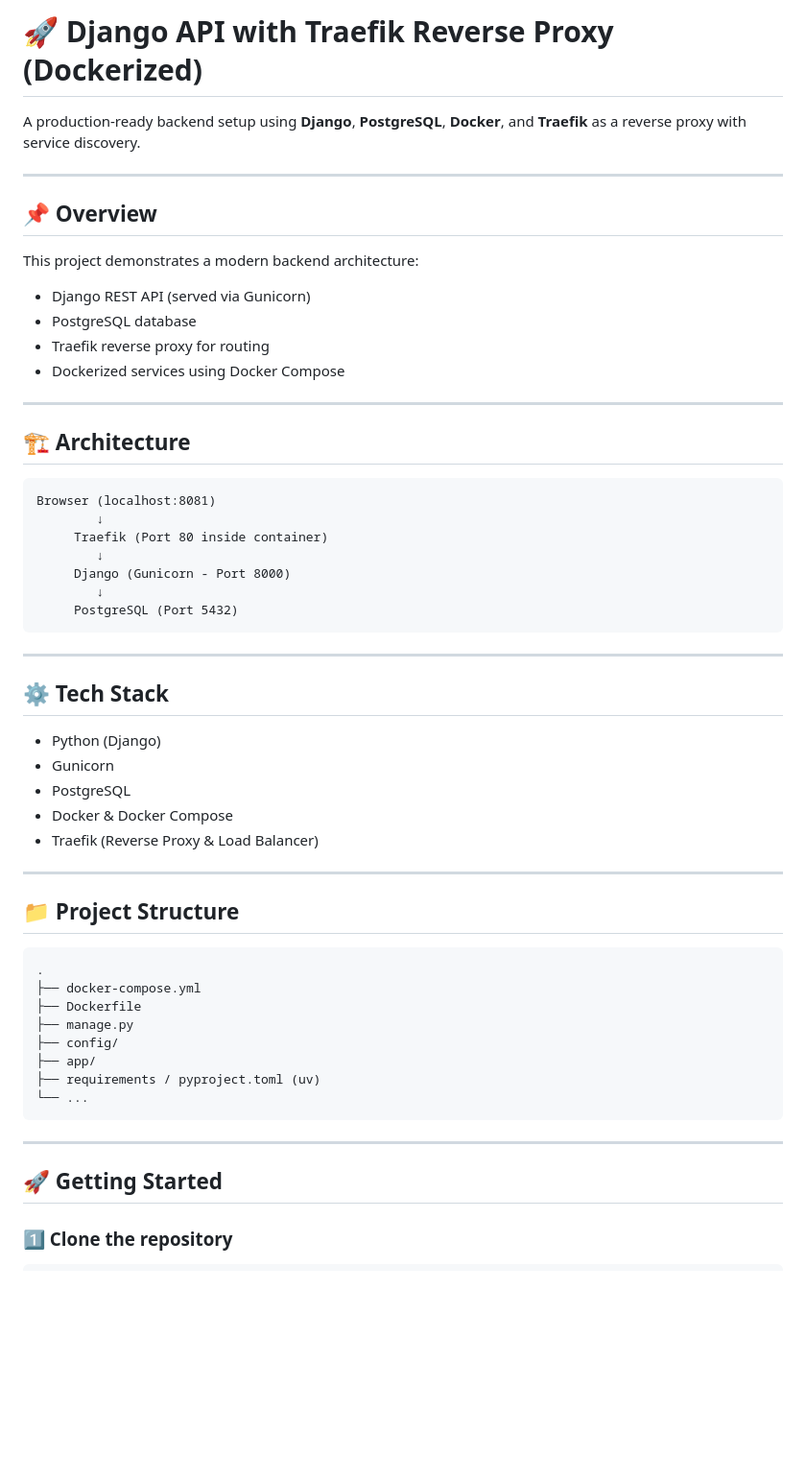
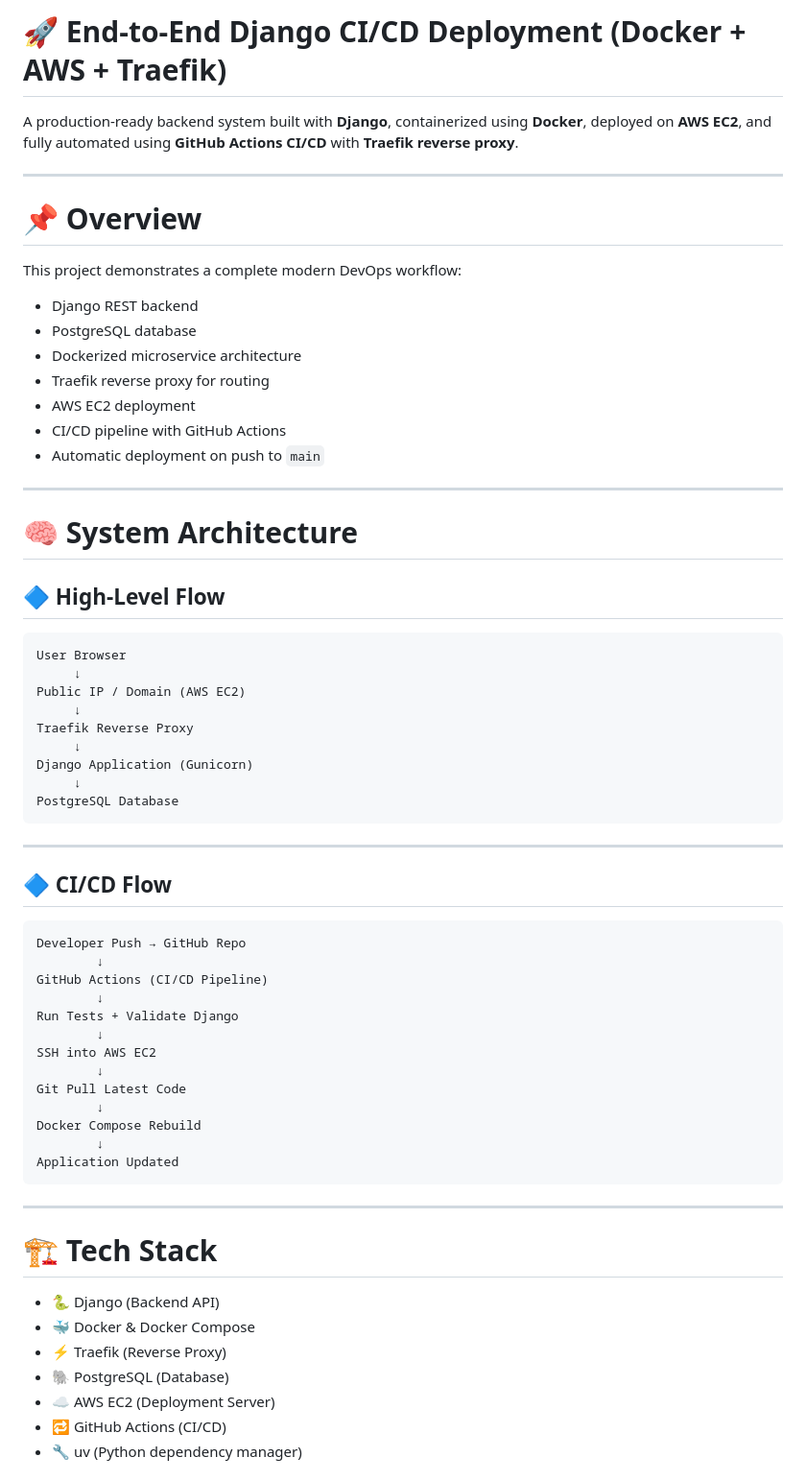
Before and after one commit to udithsandaruwan2/end-to-end-workflow, a Markdown page: README.md, the part around one of its changes. Shown at 96% size. GitHub-like rendering; blank space fills up the shorter version.

Commit message:
Revise README for project title and CI/CD details
Updated README to reflect new project title and enhanced CI/CD deployment details.

````diff
--- a/README.md
+++ b/README.md
@@ -1,60 +1,68 @@
-# 🚀 Django API with Traefik Reverse Proxy (Dockerized)
+# 🚀 End-to-End Django CI/CD Deployment (Docker + AWS + Traefik)
 
-A production-ready backend setup using **Django**, **PostgreSQL**, **Docker**, and **Traefik** as a reverse proxy with service discovery.
+A production-ready backend system built with **Django**, containerized using **Docker**, deployed on **AWS EC2**, and fully automated using **GitHub Actions CI/CD** with **Traefik reverse proxy**.
 
 ---
 
-## 📌 Overview
+# 📌 Overview
 
-This project demonstrates a modern backend architecture:
+This project demonstrates a complete modern DevOps workflow:
 
-* Django REST API (served via Gunicorn)
+* Django REST backend
 * PostgreSQL database
+* Dockerized microservice architecture
 * Traefik reverse proxy for routing
-* Dockerized services using Docker Compose
+* AWS EC2 deployment
+* CI/CD pipeline with GitHub Actions
+* Automatic deployment on push to `main`
 
 ---
 
-## 🏗️ Architecture
+# 🧠 System Architecture
+
+## 🔷 High-Level Flow
 
 ```
-Browser (localhost:8081)
-        ↓
-     Traefik (Port 80 inside container)
-        ↓
-     Django (Gunicorn - Port 8000)
-        ↓
-     PostgreSQL (Port 5432)
+User Browser
+     ↓
+Public IP / Domain (AWS EC2)
+     ↓
+Traefik Reverse Proxy
+     ↓
+Django Application (Gunicorn)
+     ↓
+PostgreSQL Database
 ```
 
 ---
 
-## ⚙️ Tech Stack
-
-* Python (Django)
-* Gunicorn
-* PostgreSQL
-* Docker & Docker Compose
-* Traefik (Reverse Proxy & Load Balancer)
-
----
-
-## 📁 Project Structure
+## 🔷 CI/CD Flow
 
 ```
-.
-├── docker-compose.yml
-├── Dockerfile
-├── manage.py
-├── config/
-├── app/
-├── requirements / pyproject.toml (uv)
-└── ...
+Developer Push → GitHub Repo
+        ↓
+GitHub Actions (CI/CD Pipeline)
+        ↓
+Run Tests + Validate Django
+        ↓
+SSH into AWS EC2
+        ↓
+Git Pull Latest Code
+        ↓
+Docker Compose Rebuild
+        ↓
+Application Updated
 ```
 
 ---
 
-## 🚀 Getting Started
+# 🏗️ Tech Stack
 
-### 1️⃣ Clone the repository
+* 🐍 Django (Backend API)
+* 🐳 Docker & Docker Compose
+* ⚡ Traefik (Reverse Proxy)
+* 🐘 PostgreSQL (Database)
+* ☁️ AWS EC2 (Deployment Server)
+* 🔁 GitHub Actions (CI/CD)
+* 🔧 uv (Python dependency manager)
 
````
Also changed, not shown: other parts of README.md (+160 -113 lines).
